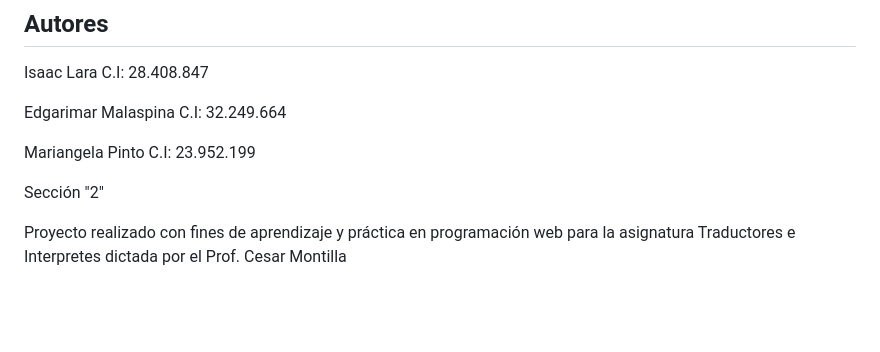
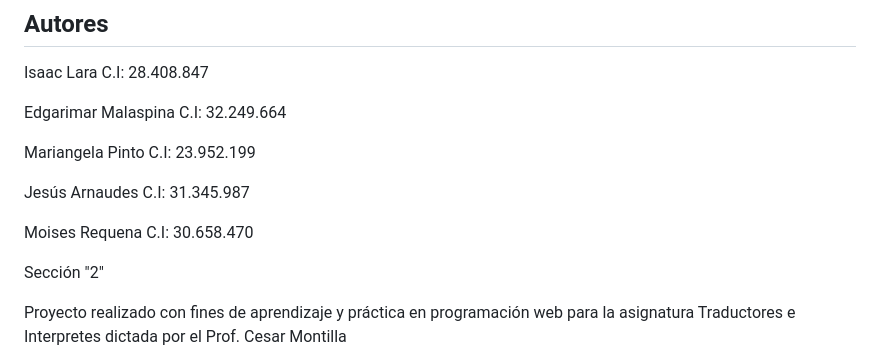
Before and after one commit to isaacrob-git/Agritech, a Markdown page: README.md, the part around the change. Rendered like a GitHub page; blank space fills up the shorter version.

```diff
--- a/README.md
+++ b/README.md
@@ -377,6 +377,10 @@ Edgarimar Malaspina C.I: 32.249.664
 
 Mariangela Pinto C.I: 23.952.199
 
+Jesús Arnaudes C.I: 31.345.987
+
+Moises Requena C.I: 30.658.470
+
 Sección "2"
 
 Proyecto realizado con fines de aprendizaje y práctica en programación web para la asignatura Traductores e Interpretes dictada por el Prof. Cesar Montilla
```
